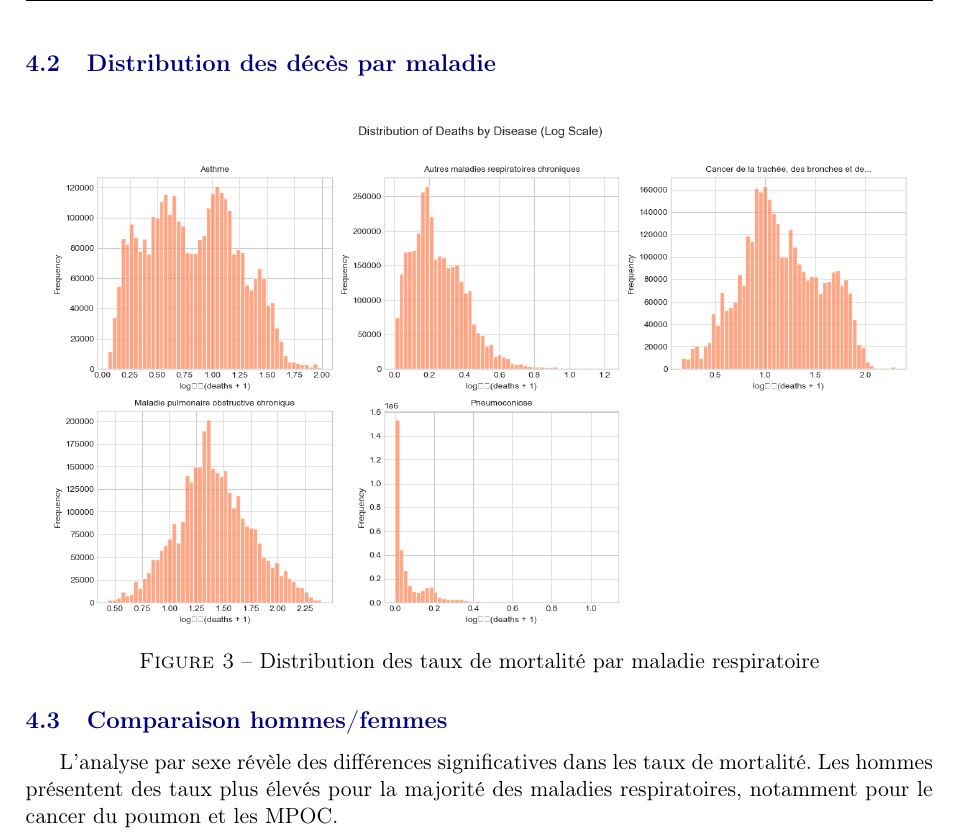
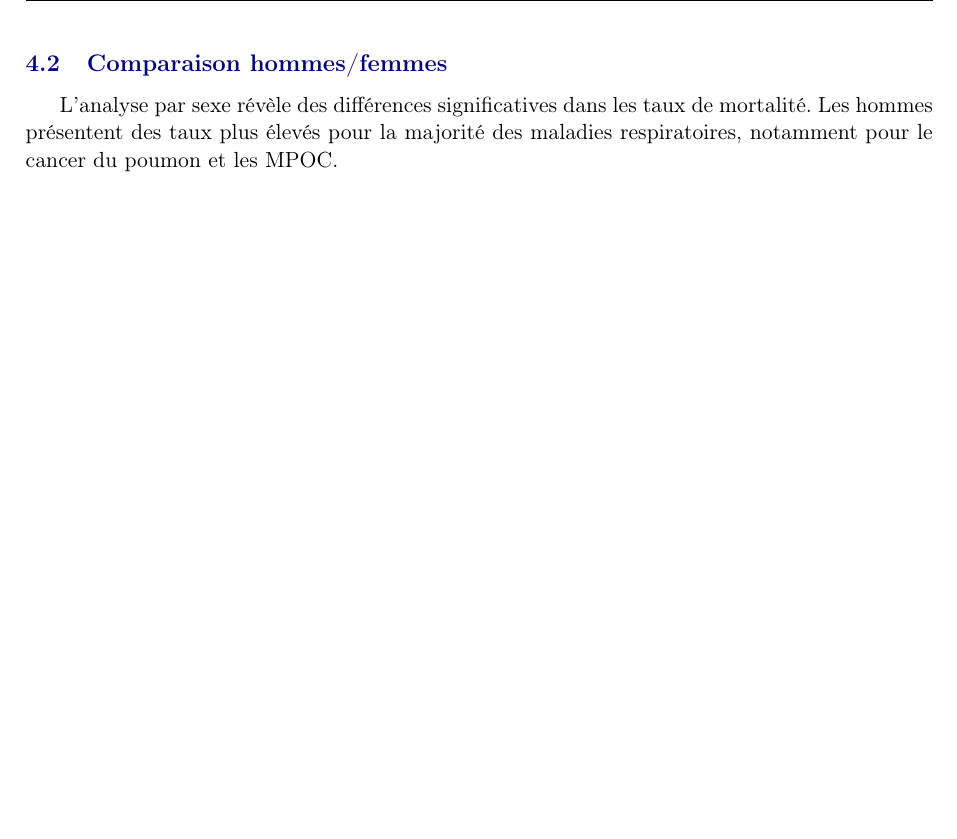
Before and after one commit to malcolm-a/nf21_respiratory_diseases, a LaTeX document (report.tex): part of page 6 of 14, cut at the place of the change, the shorter picture padded with empty space. Compiled offline with pdfLaTeX.

Commit message:
updated report

```diff
--- a/report.tex
+++ b/report.tex
@@ -203,9 +203,3 @@ La figure \ref{fig:emissions_dist} montre la distribution des émissions pour ch
     \label{fig:emissions_dist}
 \end{figure}
 
-\subsection{Distribution des décès par maladie}
-
-\begin{figure}[H]
-    \centering
-    \includegraphics[width=0.95\textwidth]{data_understanding_files/data_understanding_42_1.png}
-    \caption{Distribution des taux de mortalité par maladie respiratoire}
```
Also changed, not shown: report.pdf, report.tex (3 more changed lines).
